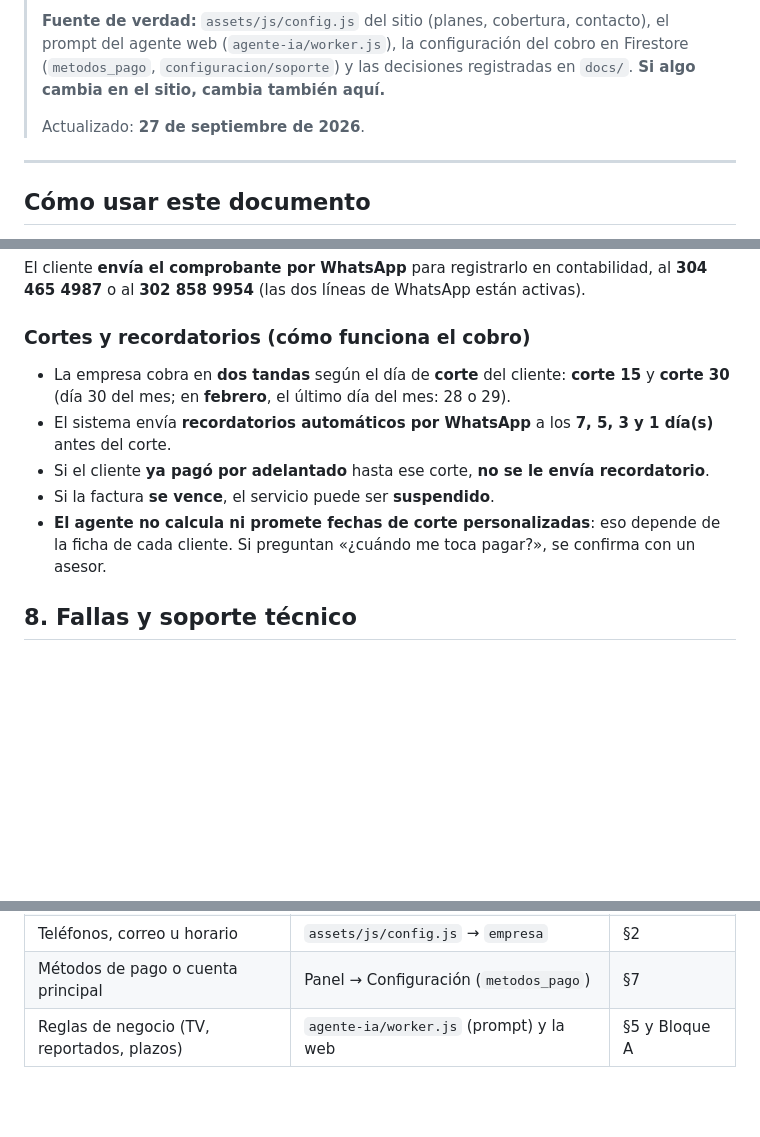
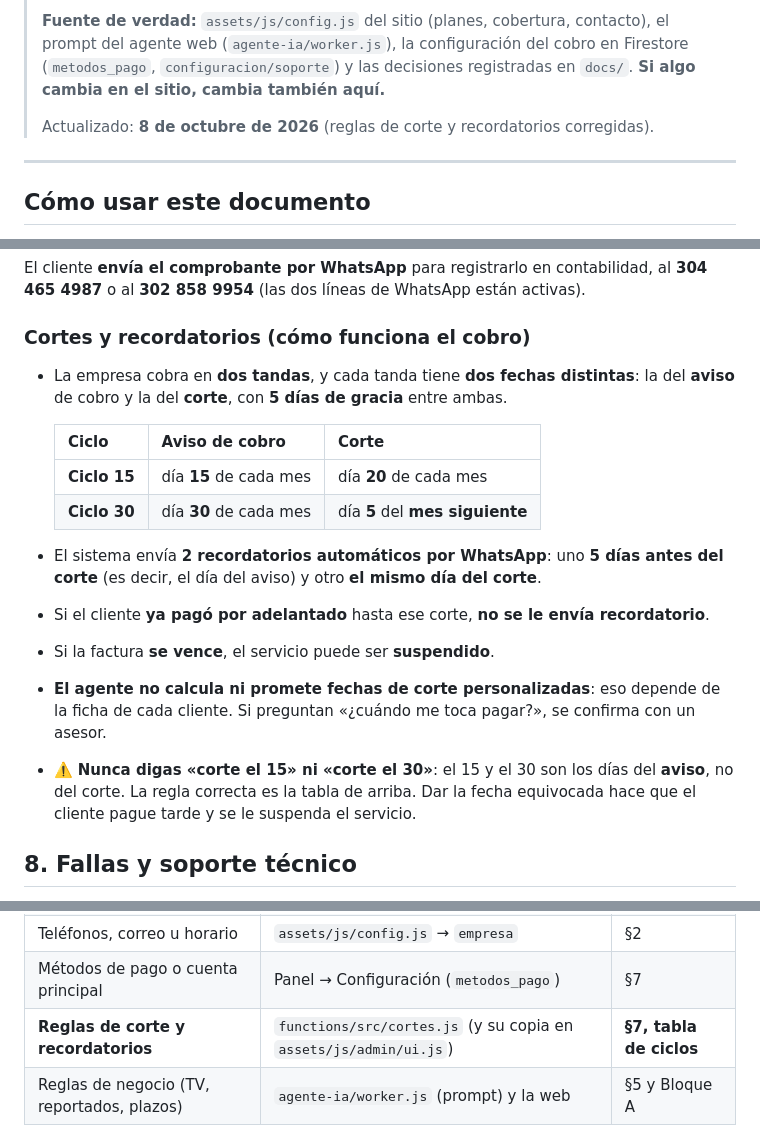
Before and after one commit to konfiozinc/unefibra, a Markdown page: docs/AGENTE_WHATSAPP_BUSINESS.md, 3 parts joined by grey strips. GitHub-like rendering; blank space fills up the shorter version.

Commit message:
docs: actualizar base de conocimiento del agente WhatsApp con nuevas reglas de corte
El agente de WhatsApp Business estaba dando datos FALSOS a los clientes porque
este documento (que se pega a mano en Meta) seguia con las reglas viejas.

Cambios:
- §7 "Cortes y recordatorios": se reemplaza "corte 15 y corte 30 (dia 30 del
  mes; en febrero, el ultimo dia del mes: 28 o 29)" por la tabla real:
  Ciclo 15 -> aviso el 15, CORTE el 20. Ciclo 30 -> aviso el 30, CORTE el 5
  del mes siguiente. Se elimina el ajuste de febrero: 20 y 5 existen siempre.
- §7: "recordatorios a los 7, 5, 3 y 1 dia(s) antes del corte" -> 2 avisos
  reales: uno 5 dias antes del corte (el dia del aviso) y otro el mismo dia
  del corte. El motor no manda 4.
- §7: se agrega un aviso explicito de que 15 y 30 son los dias del AVISO y no
  del corte, con el motivo (el cliente paga tarde y se le suspende).
- Cabecera: fecha de actualizacion al 8 de octubre de 2026.
- Tabla de sincronizacion: se agrega la fila de reglas de corte, que apunta a
  functions/src/cortes.js (y su copia en assets/js/admin/ui.js) y a esta §7.
  Faltaba, y es justo lo que se desincronizo.

Verificado con un barrido del documento: no queda ninguna mencion a "7, 5, 3",
"corte 15", "corte 30", "febrero" ni "28 o 29".

PENDIENTE MANUAL (no lo puede hacer el repo): copiar el documento corregido y
pegarlo en Meta Business Suite -> el agente sigue con el texto viejo hasta
entonces.

```diff
--- a/docs/AGENTE_WHATSAPP_BUSINESS.md
+++ b/docs/AGENTE_WHATSAPP_BUSINESS.md
@@ -9,7 +9,7 @@
 > Firestore (`metodos_pago`, `configuracion/soporte`) y las decisiones registradas en
 > `docs/`. **Si algo cambia en el sitio, cambia también aquí.**
 >
-> Actualizado: **27 de septiembre de 2026**.
+> Actualizado: **8 de octubre de 2026** (reglas de corte y recordatorios corregidas).
 
 ---
 
@@ -269,15 +269,23 @@ El cliente **envía el comprobante por WhatsApp** para registrarlo en contabilid
 
 ### Cortes y recordatorios (cómo funciona el cobro)
 
-- La empresa cobra en **dos tandas** según el día de **corte** del cliente:
-  **corte 15** y **corte 30** (día 30 del mes; en **febrero**, el último día del mes:
-  28 o 29).
-- El sistema envía **recordatorios automáticos por WhatsApp** a los **7, 5, 3 y 1 día(s)**
-  antes del corte.
+- La empresa cobra en **dos tandas**, y cada tanda tiene **dos fechas distintas**: la del
+  **aviso** de cobro y la del **corte**, con **5 días de gracia** entre ambas.
+
+  | Ciclo | Aviso de cobro | **Corte** |
+  |---|---|---|
+  | **Ciclo 15** | día **15** de cada mes | día **20** de cada mes |
+  | **Ciclo 30** | día **30** de cada mes | día **5** del **mes siguiente** |
+
+- El sistema envía **2 recordatorios automáticos por WhatsApp**: uno **5 días antes del
+  corte** (es decir, el día del aviso) y otro **el mismo día del corte**.
 - Si el cliente **ya pagó por adelantado** hasta ese corte, **no se le envía recordatorio**.
 - Si la factura **se vence**, el servicio puede ser **suspendido**.
 - **El agente no calcula ni promete fechas de corte personalizadas**: eso depende de la
   ficha de cada cliente. Si preguntan «¿cuándo me toca pagar?», se confirma con un asesor.
+- ⚠️ **Nunca digas «corte el 15» ni «corte el 30»**: el 15 y el 30 son los días del
+  **aviso**, no del corte. La regla correcta es la tabla de arriba. Dar la fecha
+  equivocada hace que el cliente pague tarde y se le suspenda el servicio.
 
 ## 8. Fallas y soporte técnico
 
@@ -416,6 +424,7 @@ algo, hay que cambiar los dos:
 | Cobertura (sectores) | `assets/js/config.js` → `cobertura.zonas` | §4 |
 | Teléfonos, correo u horario | `assets/js/config.js` → `empresa` | §2 |
 | Métodos de pago o cuenta principal | Panel → Configuración (`metodos_pago`) | §7 |
+| **Reglas de corte y recordatorios** | `functions/src/cortes.js` (y su copia en `assets/js/admin/ui.js`) | **§7, tabla de ciclos** |
 | Reglas de negocio (TV, reportados, plazos) | `agente-ia/worker.js` (prompt) y la web | §5 y Bloque A |
 
 **Regla de oro:** el agente web y el de WhatsApp deben poder responder la misma pregunta
```
